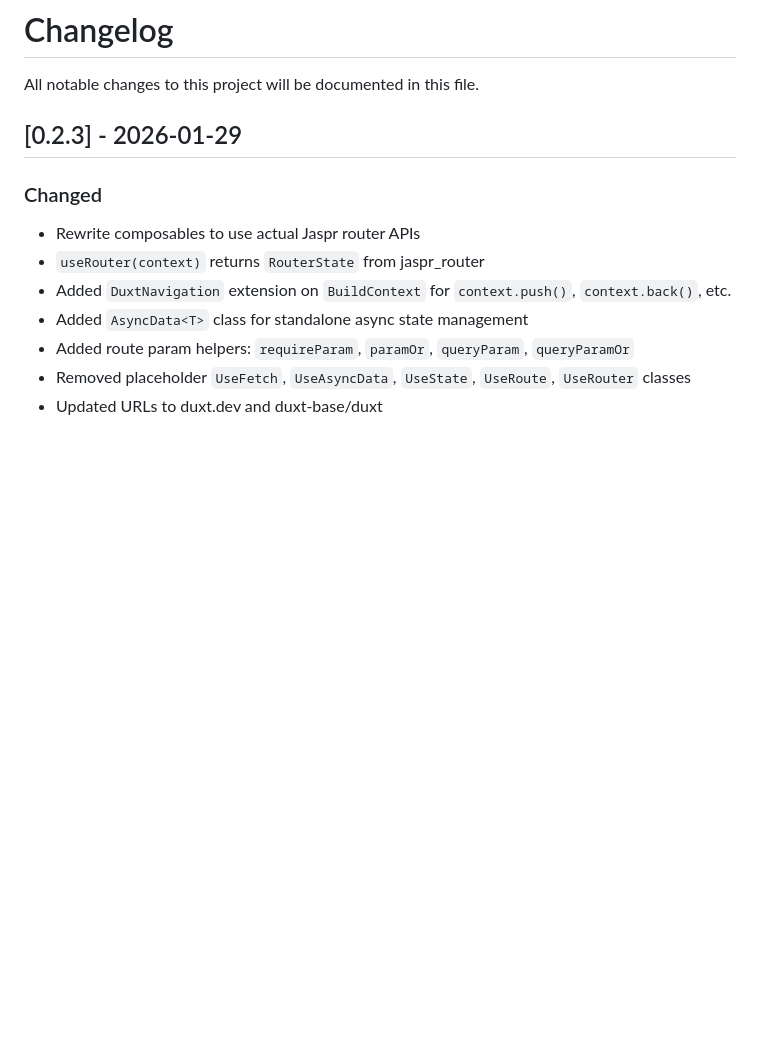
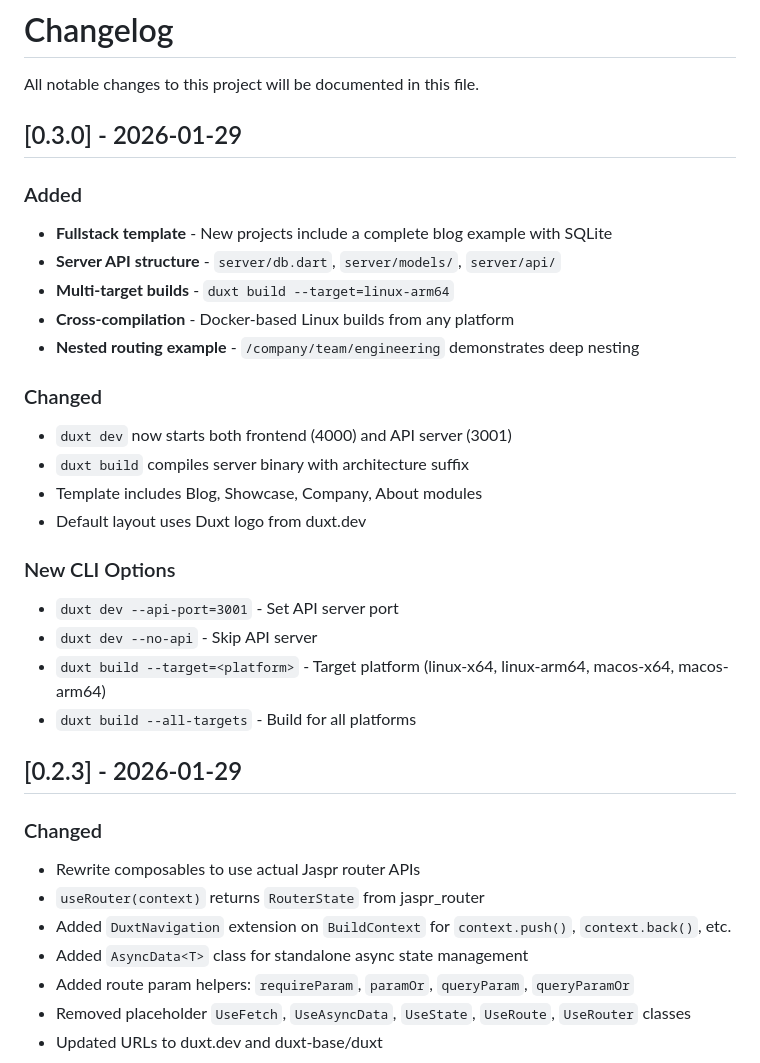
Before and after one commit to duxt-base/duxt, a Markdown page: CHANGELOG.md, the part around the change. GitHub-like rendering; blank space fills up the shorter version.

Commit message:
docs: add 0.3.0 changelog

```diff
--- a/CHANGELOG.md
+++ b/CHANGELOG.md
@@ -1,6 +1,27 @@
 # Changelog
 
 All notable changes to this project will be documented in this file.
+
+## [0.3.0] - 2026-01-29
+
+### Added
+- **Fullstack template** - New projects include a complete blog example with SQLite
+- **Server API structure** - `server/db.dart`, `server/models/`, `server/api/`
+- **Multi-target builds** - `duxt build --target=linux-arm64`
+- **Cross-compilation** - Docker-based Linux builds from any platform
+- **Nested routing example** - `/company/team/engineering` demonstrates deep nesting
+
+### Changed
+- `duxt dev` now starts both frontend (4000) and API server (3001)
+- `duxt build` compiles server binary with architecture suffix
+- Template includes Blog, Showcase, Company, About modules
+- Default layout uses Duxt logo from duxt.dev
+
+### New CLI Options
+- `duxt dev --api-port=3001` - Set API server port
+- `duxt dev --no-api` - Skip API server
+- `duxt build --target=<platform>` - Target platform (linux-x64, linux-arm64, macos-x64, macos-arm64)
+- `duxt build --all-targets` - Build for all platforms
 
 ## [0.2.3] - 2026-01-29
 
```
